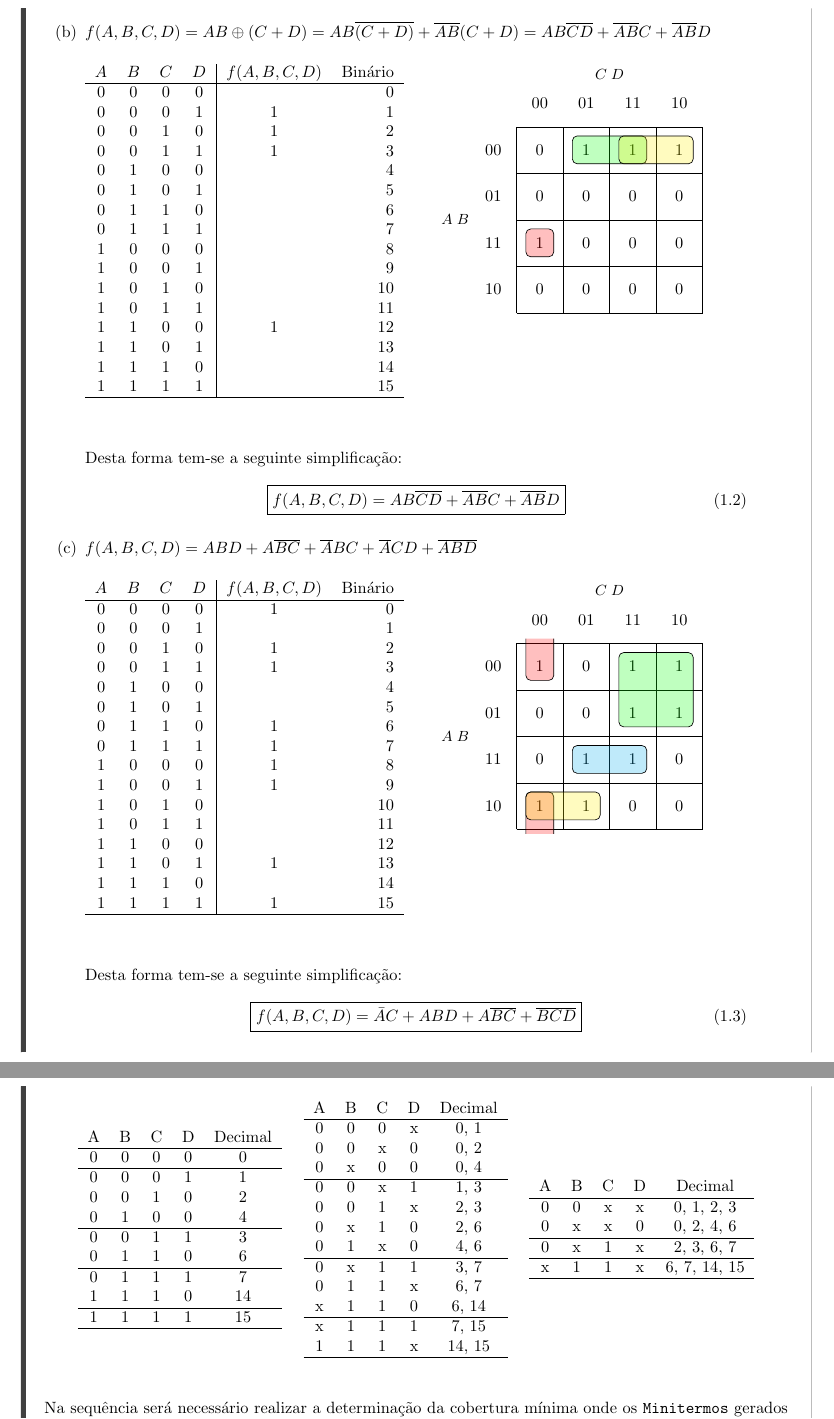
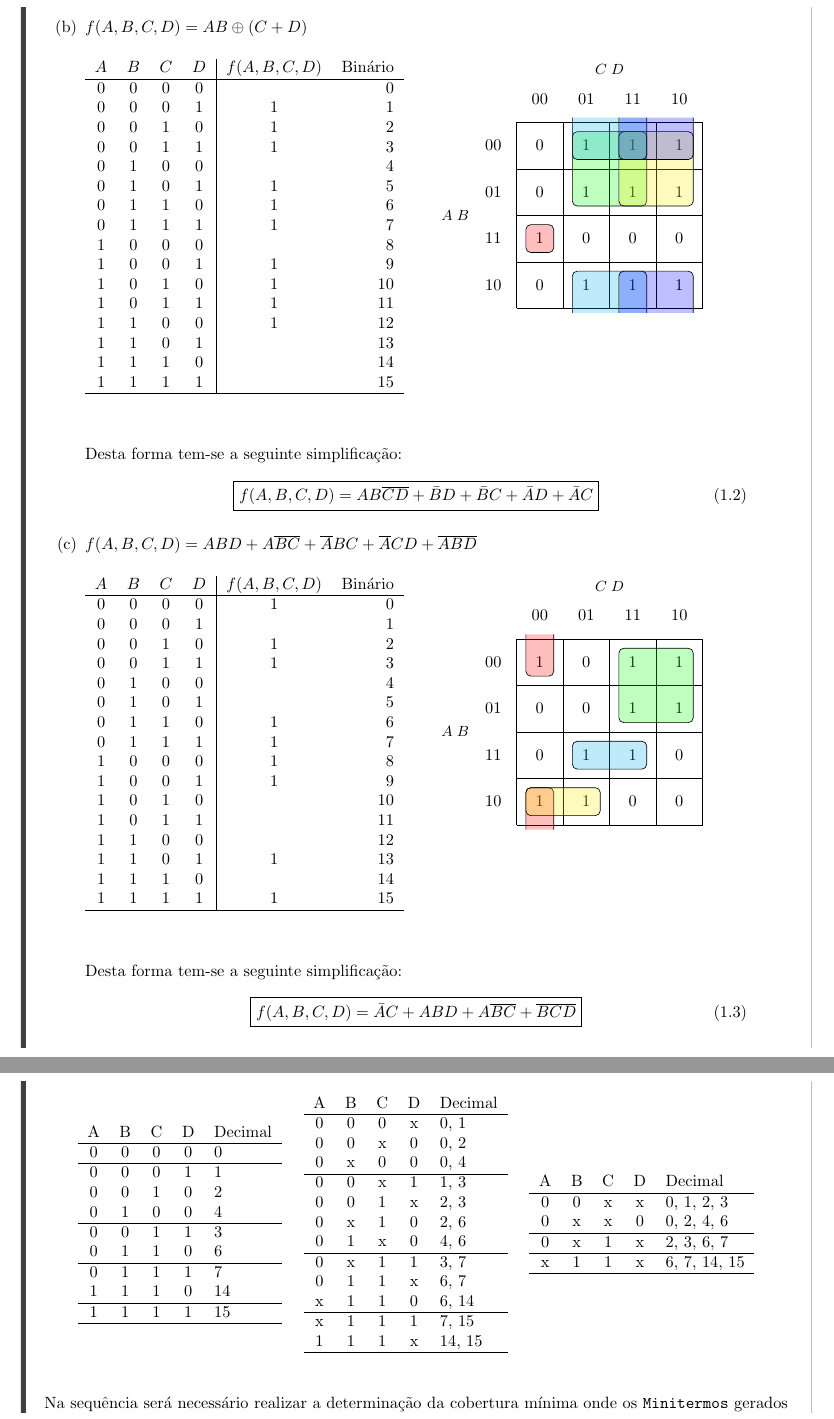
Before and after one commit to tr0fin0/classes_unicamp, a LaTeX document (es572/es572_ex04.tex): two parts of pages 3 and 9 of 9, joined at a grey line, cut so that both start at the same text. Compiled offline with pdfLaTeX.

Commit message:
:pencil2: fix results

```diff
--- a/es572/es572_ex04.tex
+++ b/es572/es572_ex04.tex
@@ -87,7 +87,7 @@
                         \end{equation}
 \newpage
 
-                    \item $f(A,B,C,D) = AB \oplus (C+D) = AB\overline{(C+D)} + \overline{AB}(C+D) = AB\overline{C}\overline{D} + \overline{AB}C + \overline{AB}D$
+                    \item $f(A,B,C,D) = AB \oplus (C+D)$
                     \begin{multicols}{2}
                         \centering
                         \begin{table}[H]
@@ -99,13 +99,13 @@
                                 0&0&1&0& 1 &2\\
                                 0&0&1&1& 1 &3\\
                                 0&1&0&0&   &4\\
-                                0&1&0&1&   &5\\
-                                0&1&1&0&   &6\\
-                                0&1&1&1&   &7\\
+                                0&1&0&1& 1 &5\\
+                                0&1&1&0& 1 &6\\
+                                0&1&1&1& 1 &7\\
                                 1&0&0&0&   &8\\
-                                1&0&0&1&   &9\\
-                                1&0&1&0&   &10\\
-                                1&0&1&1&   &11\\
+                                1&0&0&1& 1 &9\\
+                                1&0&1&0& 1 &10\\
+                                1&0&1&1& 1 &11\\
                                 1&1&0&0& 1 &12\\
                                 1&1&0&1&   &13\\
                                 1&1&1&0&   &14\\
@@ -116,18 +116,20 @@
                         \begin{figure}[H]
                             \centering
                             \begin{karnaugh-map}[4][4][1][$C\;D$][$A\;B$]
-                                \minterms{1,2,3,12}
+                                \minterms{1,2,3,5,6,7,9,10,11,12}
                                 \autoterms[0]
                                 \implicant{12}{12}
-                                \implicant{1}{3}
-                                \implicant{3}{2}
+                                \implicant{1}{7}
+                                \implicant{3}{6}
+                                \implicantedge{1}{3}{9}{11}
+                                \implicantedge{3}{2}{11}{10}
                             \end{karnaugh-map}
                         \end{figure}
                     \end{multicols}
                     Desta forma tem-se a seguinte simplificação:
                         \begin{equation}
                             \boxed{
-                                f(A,B,C,D) = AB\overline{CD} + \overline{AB}C + \overline{AB}D
+                                f(A,B,C,D) = AB\overline{CD} + \bar{B}D + \bar{B}C + \bar{A}D + \bar{A}C
                             }
                         \end{equation}
 
@@ -416,7 +418,7 @@
                 \\\\
                 Nota-se que estes seriam vizinhos na representação do \texttt{Mapa de Karnaugh} e portanto poderiam ser agrupados. Nestes agrupamentos a propriedade $AB + A\bar{B} = A$ deve ser utilizada para simplificar os termos vizinhos a \texttt{don't care} como ilustrado nas seguintes tabelas:
                 \begin{table}[H]
-                    \centering\begin{tabular}{cccc c}
+                    \centering\begin{tabular}{cccc l}
                         A&B&C&D& Decimal\\\hline
                         0&0&0&0& 0\\\hline
                         0&0&0&1& 1\\
```
Also changed, not shown: es572/es572_ex04.tex (4 more changed lines).
